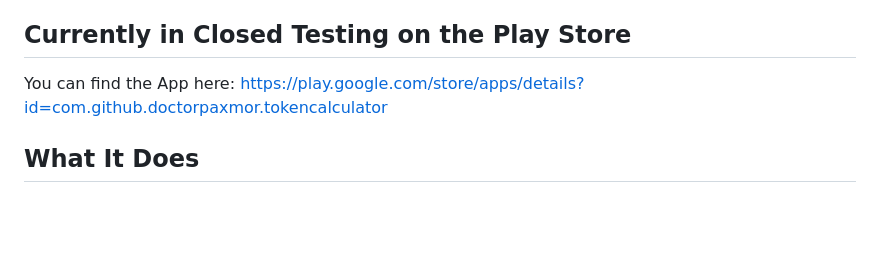
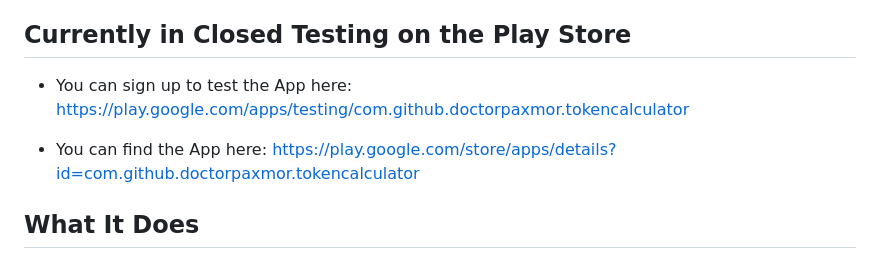
Before and after one commit to doctor-paxmor/token-calculator, a Markdown page: README.md, the part around the change. Rendered like a GitHub page; blank space fills up the shorter version.

```diff
--- a/README.md
+++ b/README.md
@@ -4,8 +4,9 @@
 
 ## Currently in Closed Testing on the Play Store
 
-You can find the App here: https://play.google.com/store/apps/details?id=com.github.doctorpaxmor.tokencalculator
+- You can sign up to test the App here: https://play.google.com/apps/testing/com.github.doctorpaxmor.tokencalculator
 
+- You can find the App here: https://play.google.com/store/apps/details?id=com.github.doctorpaxmor.tokencalculator
 
 ## What It Does
 
```
